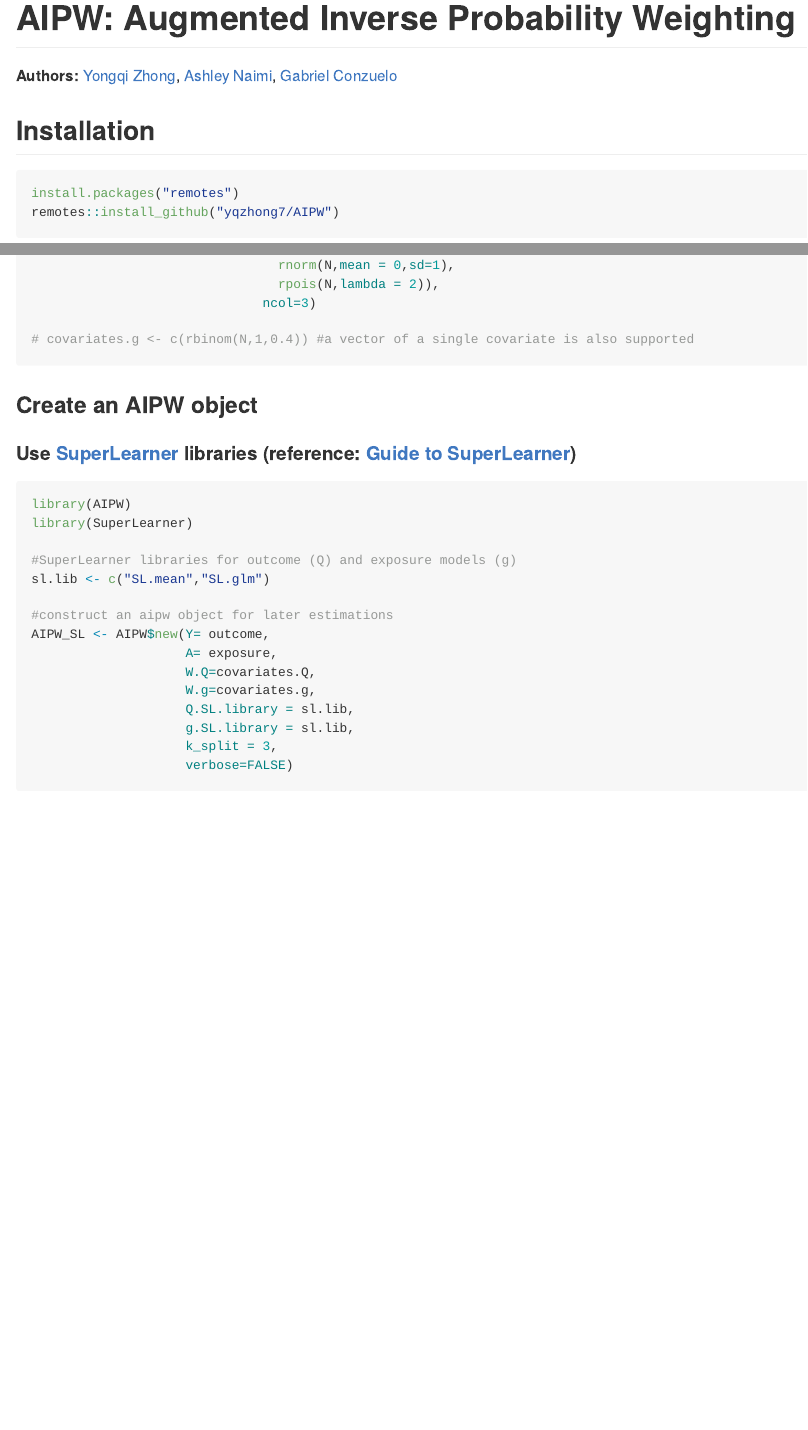
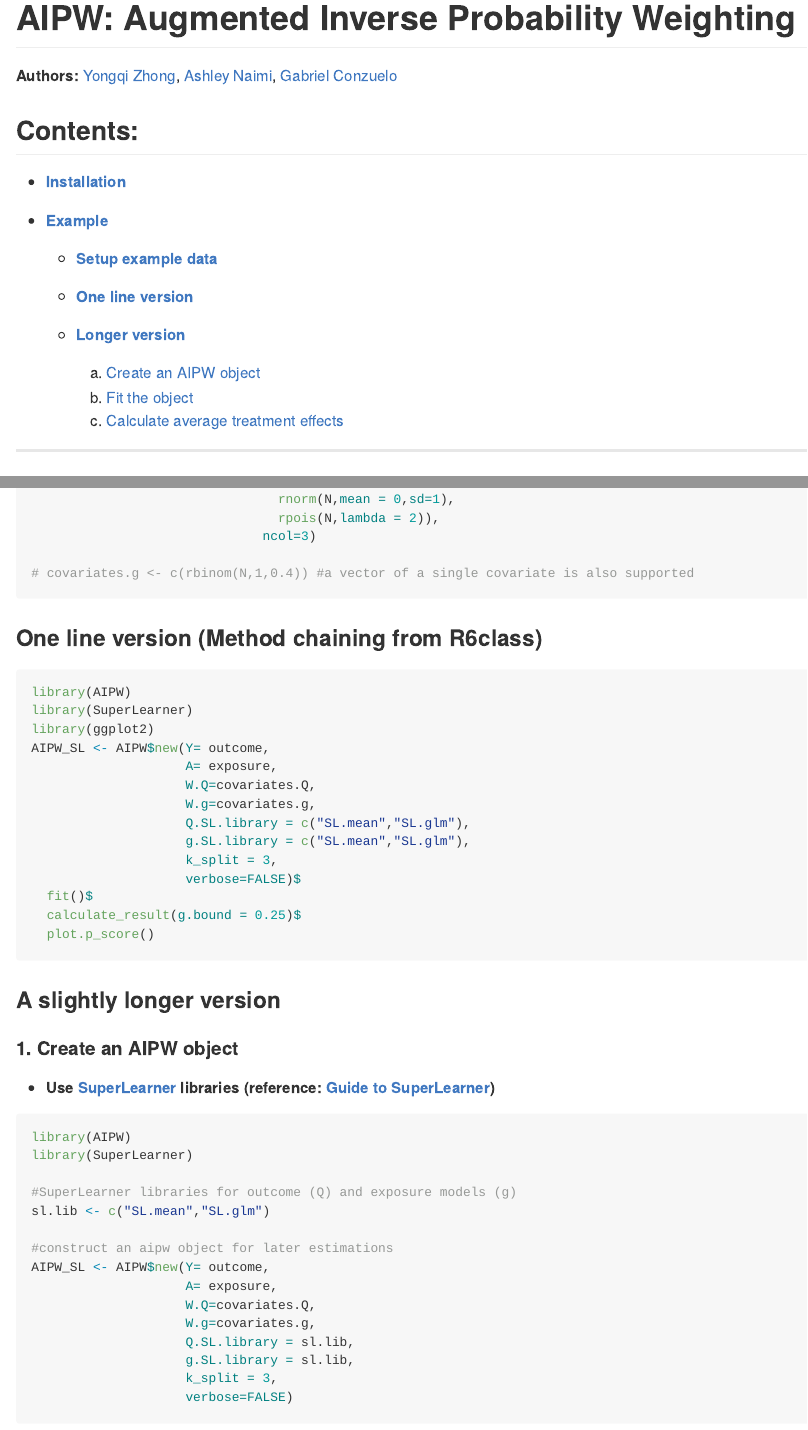
Before and after one commit to yqzhong7/AIPW, an R Markdown document (README.Rmd): the page in a window 1100 px wide, from its top, and a second part further down, joined at a grey line. Rendered offline with R 4.5, knitr and Pandoc, with nearby package versions; the code chunks are not run, so their results and figures are left out; badge pictures from the web are left out.

Commit message:
improve method, fix method chaining

````diff
--- a/README.Rmd
+++ b/README.Rmd
@@ -25,4 +25,13 @@
 )
 ```
 
-## Installation
+## Contents:
+
+  * ##### [Installation](#Installation)
+  * ##### [Example](#Example)
+    + ###### [Setup example data](#data)
+    + ###### [One line version](#one_line)
+    + ###### [Longer version](#details)
+      1. [Create an AIPW object](#constructor)
+      2. [Fit the object](#fit)
+      3. [Calculate average treatment effects](#ate)
@@ -56,9 +69,31 @@
 # covariates.g <- c(rbinom(N,1,0.4)) #a vector of a single covariate is also supported
 ```
 
-### Create an AIPW object
+### <a id="one_line"></a>One line version (Method chaining from R6class)
 
-#### Use [SuperLearner](https://cran.r-project.org/web/packages/SuperLearner/index.html) libraries (reference: [Guide to SuperLearner](https://cran.r-project.org/web/packages/SuperLearner/vignettes/Guide-to-SuperLearner.html))
+```{r one_line, fig.width=8}
+library(AIPW)
+library(SuperLearner)
+library(ggplot2)
+AIPW_SL <- AIPW$new(Y= outcome,
+                    A= exposure,
+                    W.Q=covariates.Q,
+                    W.g=covariates.g,
+                    Q.SL.library = c("SL.mean","SL.glm"),
+                    g.SL.library = c("SL.mean","SL.glm"),
+                    k_split = 3,
+                    verbose=FALSE)$
+  fit()$
+  calculate_result(g.bound = 0.25)$
+  plot.p_score()
+```
+
+
+### <a id="details"></a>A slightly longer version
+
+#### 1. <a id="constructor"></a>Create an AIPW object
+
+  * ##### Use [SuperLearner](https://cran.r-project.org/web/packages/SuperLearner/index.html) libraries (reference: [Guide to SuperLearner](https://cran.r-project.org/web/packages/SuperLearner/vignettes/Guide-to-SuperLearner.html))
 ```{r SuperLearner, message=FALSE}
 library(AIPW)
 library(SuperLearner)
````
Also changed, not shown: R/AIPW.R (+3 -3 lines), README.md, README.Rmd (24 more changed lines), 5 other files.
